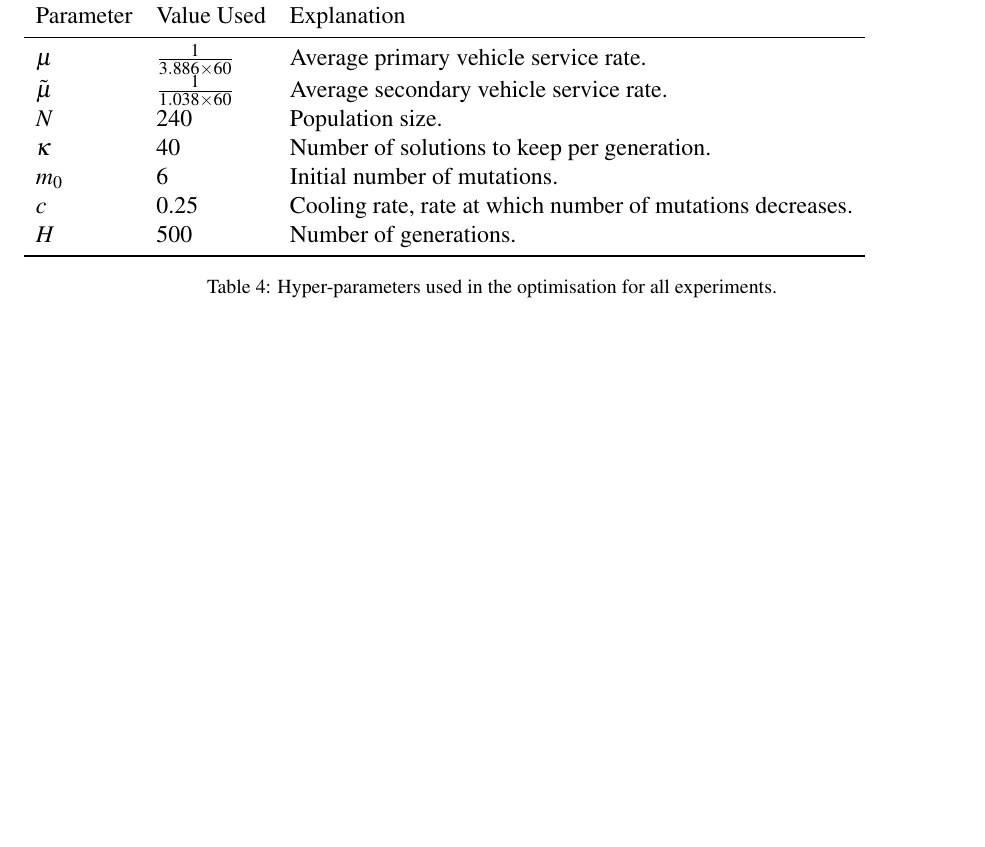
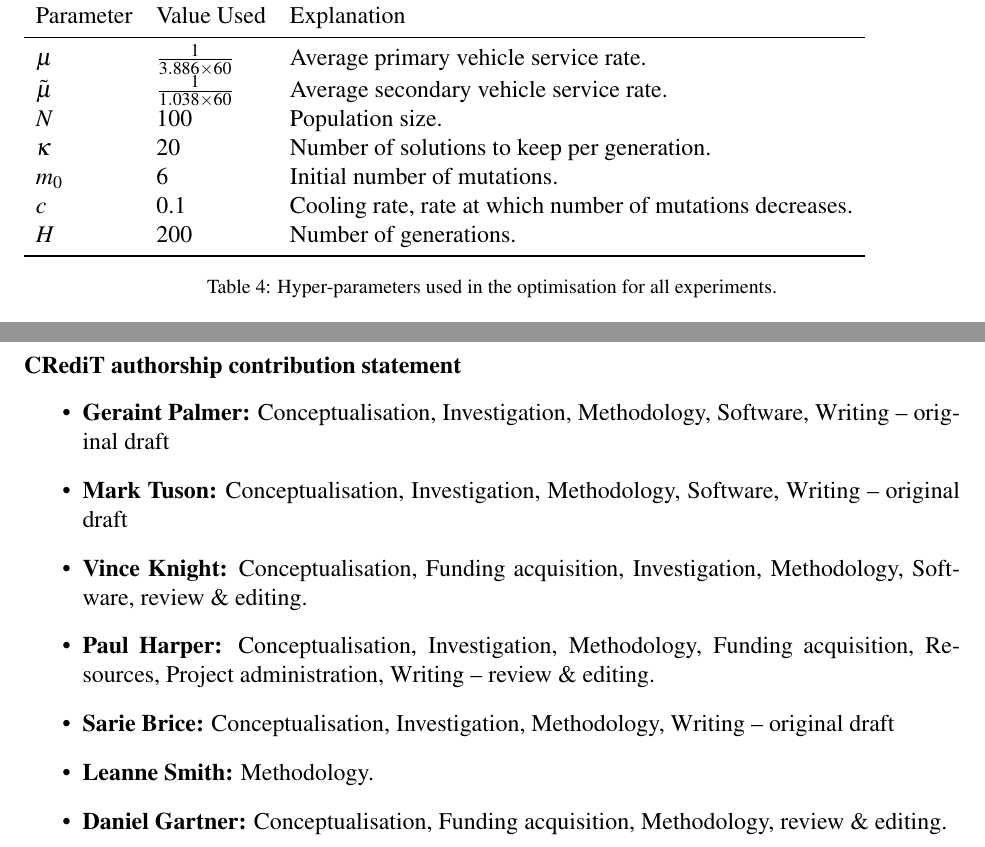
Before and after one commit to drvinceknight/HeterogeneousAmbulanceFleetAllocations, a LaTeX paper (tex/main.tex): part of page 22 of 35 before the commit and two parts of pages 22 and 36 of 36 after it, the two joined at a grey line, cut so that both start at the same text, the shorter picture padded with empty space. Compiled offline with pdfLaTeX.

Commit message:
update final appendix, add credit statement

```diff
--- a/tex/main.tex
+++ b/tex/main.tex
@@ -1236,11 +1236,11 @@ Parameter & Value Used & Explanation \\
 \midrule
 $\mu$ & $\frac{1}{3.886 \times 60}$ & Average primary vehicle service rate.\\
 $\tilde{\mu}$ & $\frac{1}{1.038 \times 60}$ & Average secondary vehicle service rate.\\
-$N$ & 240 & Population size.\\
-$\kappa$ & 40 & Number of solutions to keep per generation.\\
+$N$ & 100 & Population size.\\
+$\kappa$ & 20 & Number of solutions to keep per generation.\\
 $m_0$ & 6 & Initial number of mutations.\\
-$c$ & 0.25 & Cooling rate, rate at which number of mutations decreases.\\
-$H$ & 500 & Number of generations.\\
+$c$ & 0.1 & Cooling rate, rate at which number of mutations decreases.\\
+$H$ & 200 & Number of generations.\\
 \bottomrule
 \end{tabular}
 \caption{Hyper-parameters used in the optimisation for all experiments.}
@@ -1727,8 +1710,18 @@ and~\ref{fig:optimal_current_allocation_45} show the optimised allocations for
 % AUTHOR: Include your bib file here
 \bibliography{literature}
 
+
 %\section*{AUTHOR BIOGRAPHIES}
-
+\section*{CRediT authorship contribution statement}
+\begin{itemize}
+  \item {\bf Geraint Palmer:} Conceptualisation, Investigation, Methodology, Software, Writing – original draft
+  \item {\bf Mark Tuson:} Conceptualisation, Investigation, Methodology, Software, Writing – original draft
+  \item {\bf Vince Knight:} Conceptualisation, Funding acquisition, Investigation, Methodology, Software, review \& editing.
+  \item {\bf Paul Harper:} Conceptualisation, Investigation, Methodology, Funding acquisition, Resources, Project administration, Writing – review \& editing.
+  \item {\bf Sarie Brice:} Conceptualisation, Investigation, Methodology, Writing – original draft
+  \item {\bf Leanne Smith:} Methodology.
+  \item {\bf Daniel Gartner:} Conceptualisation, Funding acquisition, Methodology, review \& editing.
+\end{itemize}
 
 
 \end{document}
```
Also changed, not shown: tex/img/hyperparameter_exploration.pdf, tex/main.tex (19 more changed lines), 1 other file.
